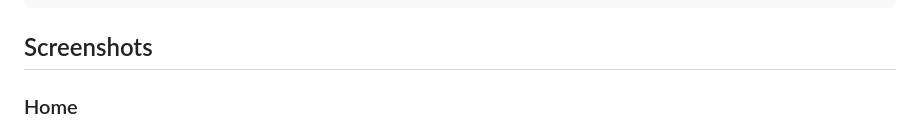
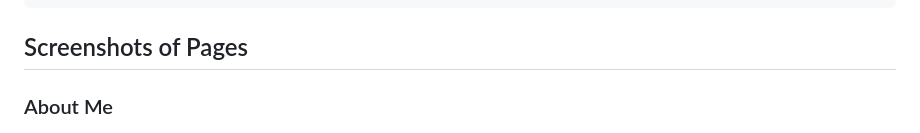
Before and after one commit to kmpat339/khush-homepage, a Markdown page: README.md, the part around the change. Rendered like a GitHub page.

````diff
--- a/README.md
+++ b/README.md
@@ -101,9 +101,9 @@ khush-homepage/
 └── eslint.config.mjs                   # ESLint config
 ```
 
-## Screenshots
+## Screenshots of Pages
 
-### Home
+### About Me
 ![Home page](./images/screenshot-home.png)
 
 ### Interests
````
